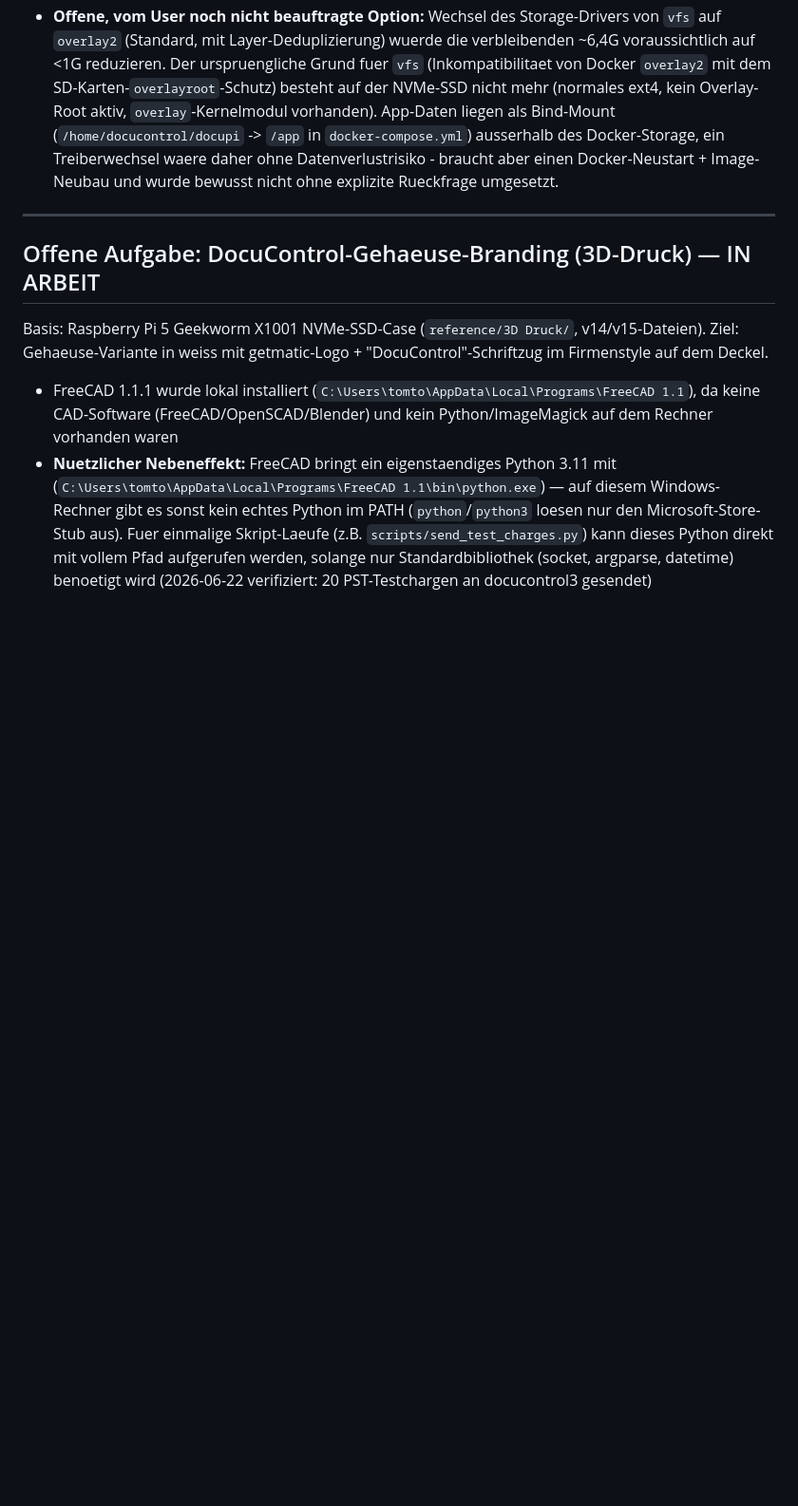
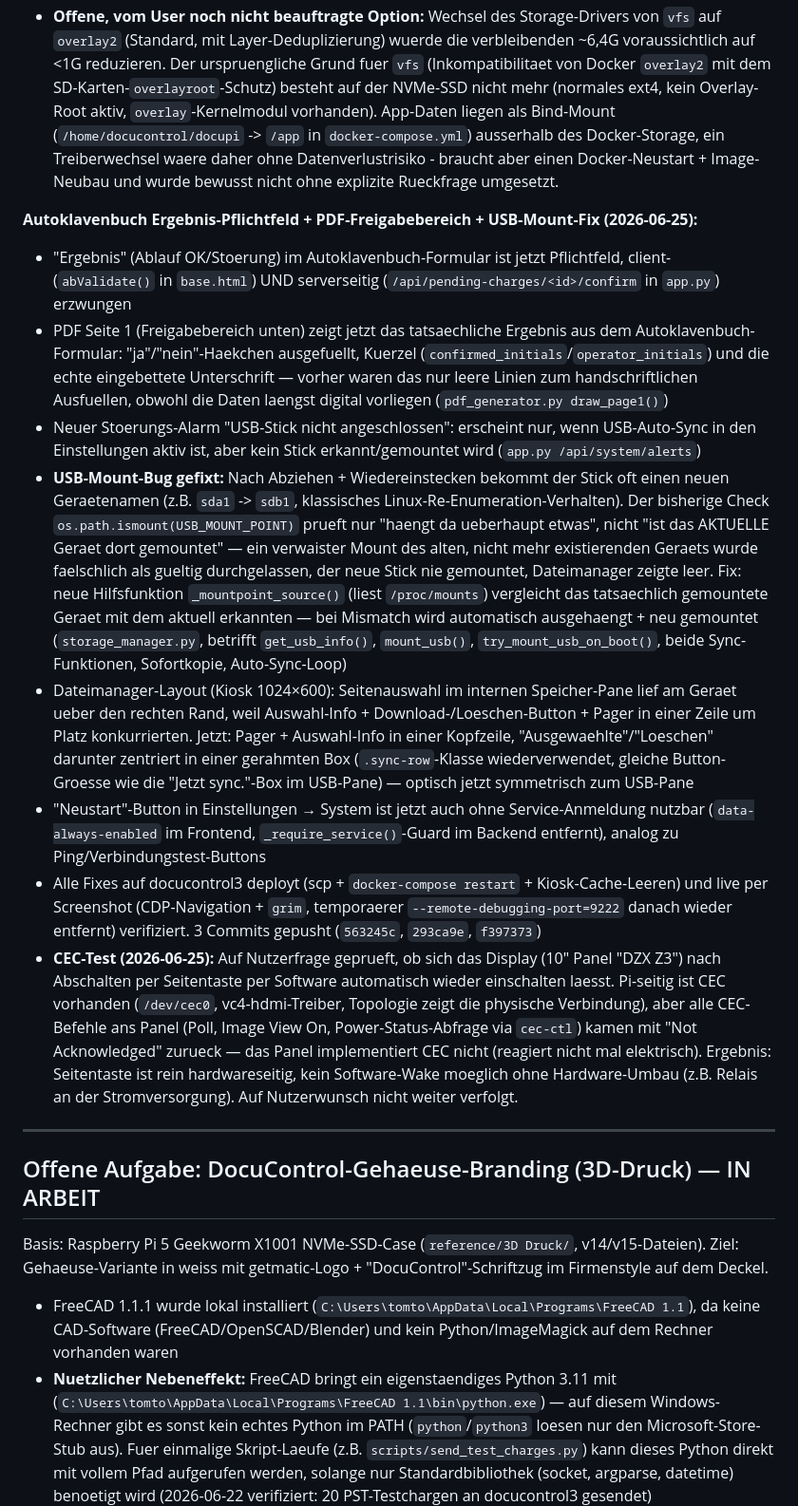
Before and after one commit to glanderthomas-1478/claude-workspace-docupi-sol-, a Markdown page: CLAUDE.md, the part around the change. Shown at 95% size. GitHub-like rendering; blank space fills up the shorter version.

Commit message:
Shutdown: CLAUDE.md + Context auf Stand 2026-06-25 gebracht
Autoklavenbuch-Pflichtfeld, PDF-Freigabebereich, USB-Mount-Fix,
Dateimanager-Layout, Neustart-Freischaltung und CEC-Test dokumentiert.

Co-Authored-By: Claude Sonnet 4.6 <noreply@anthropic.com>

```diff
--- a/CLAUDE.md
+++ b/CLAUDE.md
@@ -749,6 +749,43 @@ die `docker system df` nicht vollstaendig als reclaimable auswies.
   ein Treiberwechsel waere daher ohne Datenverlustrisiko - braucht aber einen Docker-Neustart +
   Image-Neubau und wurde bewusst nicht ohne explizite Rueckfrage umgesetzt.
 
+**Autoklavenbuch Ergebnis-Pflichtfeld + PDF-Freigabebereich + USB-Mount-Fix (2026-06-25):**
+- "Ergebnis" (Ablauf OK/Stoerung) im Autoklavenbuch-Formular ist jetzt Pflichtfeld, client- (`abValidate()`
+  in `base.html`) UND serverseitig (`/api/pending-charges/<id>/confirm` in `app.py`) erzwungen
+- PDF Seite 1 (Freigabebereich unten) zeigt jetzt das tatsaechliche Ergebnis aus dem Autoklavenbuch-
+  Formular: "ja"/"nein"-Haekchen ausgefuellt, Kuerzel (`confirmed_initials`/`operator_initials`) und
+  die echte eingebettete Unterschrift — vorher waren das nur leere Linien zum handschriftlichen
+  Ausfuellen, obwohl die Daten laengst digital vorliegen (`pdf_generator.py draw_page1()`)
+- Neuer Stoerungs-Alarm "USB-Stick nicht angeschlossen": erscheint nur, wenn USB-Auto-Sync in den
+  Einstellungen aktiv ist, aber kein Stick erkannt/gemountet wird (`app.py /api/system/alerts`)
+- **USB-Mount-Bug gefixt:** Nach Abziehen + Wiedereinstecken bekommt der Stick oft einen neuen
+  Geraetenamen (z.B. `sda1` -> `sdb1`, klassisches Linux-Re-Enumeration-Verhalten). Der bisherige
+  Check `os.path.ismount(USB_MOUNT_POINT)` prueft nur "haengt da ueberhaupt etwas", nicht "ist das
+  AKTUELLE Geraet dort gemountet" — ein verwaister Mount des alten, nicht mehr existierenden Geraets
+  wurde faelschlich als gueltig durchgelassen, der neue Stick nie gemountet, Dateimanager zeigte
+  leer. Fix: neue Hilfsfunktion `_mountpoint_source()` (liest `/proc/mounts`) vergleicht das
+  tatsaechlich gemountete Geraet mit dem aktuell erkannten — bei Mismatch wird automatisch
+  ausgehaengt + neu gemountet (`storage_manager.py`, betrifft `get_usb_info()`, `mount_usb()`,
+  `try_mount_usb_on_boot()`, beide Sync-Funktionen, Sofortkopie, Auto-Sync-Loop)
+- Dateimanager-Layout (Kiosk 1024×600): Seitenauswahl im internen Speicher-Pane lief am Geraet ueber
+  den rechten Rand, weil Auswahl-Info + Download-/Loeschen-Button + Pager in einer Zeile um Platz
+  konkurrierten. Jetzt: Pager + Auswahl-Info in einer Kopfzeile, "Ausgewaehlte"/"Loeschen" darunter
+  zentriert in einer gerahmten Box (`.sync-row`-Klasse wiederverwendet, gleiche Button-Groesse wie
+  die "Jetzt sync."-Box im USB-Pane) — optisch jetzt symmetrisch zum USB-Pane
+- "Neustart"-Button in Einstellungen → System ist jetzt auch ohne Service-Anmeldung nutzbar
+  (`data-always-enabled` im Frontend, `_require_service()`-Guard im Backend entfernt), analog zu
+  Ping/Verbindungstest-Buttons
+- Alle Fixes auf docucontrol3 deployt (scp + `docker-compose restart` + Kiosk-Cache-Leeren) und live
+  per Screenshot (CDP-Navigation + `grim`, temporaerer `--remote-debugging-port=9222` danach wieder
+  entfernt) verifiziert. 3 Commits gepusht (`563245c`, `293ca9e`, `f397373`)
+- **CEC-Test (2026-06-25):** Auf Nutzerfrage geprueft, ob sich das Display (10" Panel "DZX Z3") nach
+  Abschalten per Seitentaste per Software automatisch wieder einschalten laesst. Pi-seitig ist CEC
+  vorhanden (`/dev/cec0`, vc4-hdmi-Treiber, Topologie zeigt die physische Verbindung), aber alle
+  CEC-Befehle ans Panel (Poll, Image View On, Power-Status-Abfrage via `cec-ctl`) kamen mit
+  "Not Acknowledged" zurueck — das Panel implementiert CEC nicht (reagiert nicht mal elektrisch).
+  Ergebnis: Seitentaste ist rein hardwareseitig, kein Software-Wake moeglich ohne Hardware-Umbau
+  (z.B. Relais an der Stromversorgung). Auf Nutzerwunsch nicht weiter verfolgt.
+
 ---
 
 ## Offene Aufgabe: DocuControl-Gehaeuse-Branding (3D-Druck) — IN ARBEIT
```
Also changed, not shown: context/current-data.md (+6 -0 lines), context/strategy.md (+6 -0 lines).
